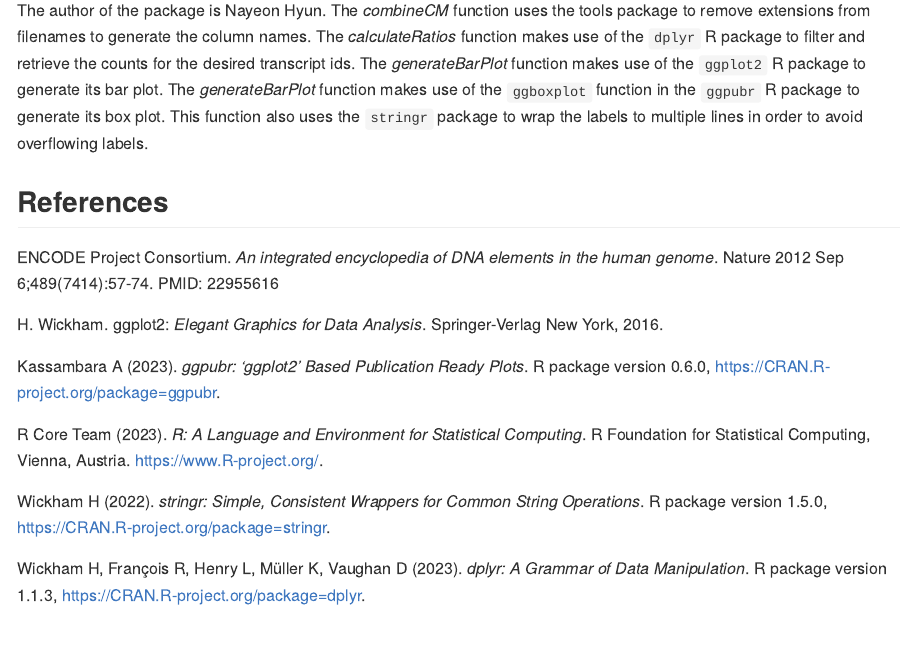
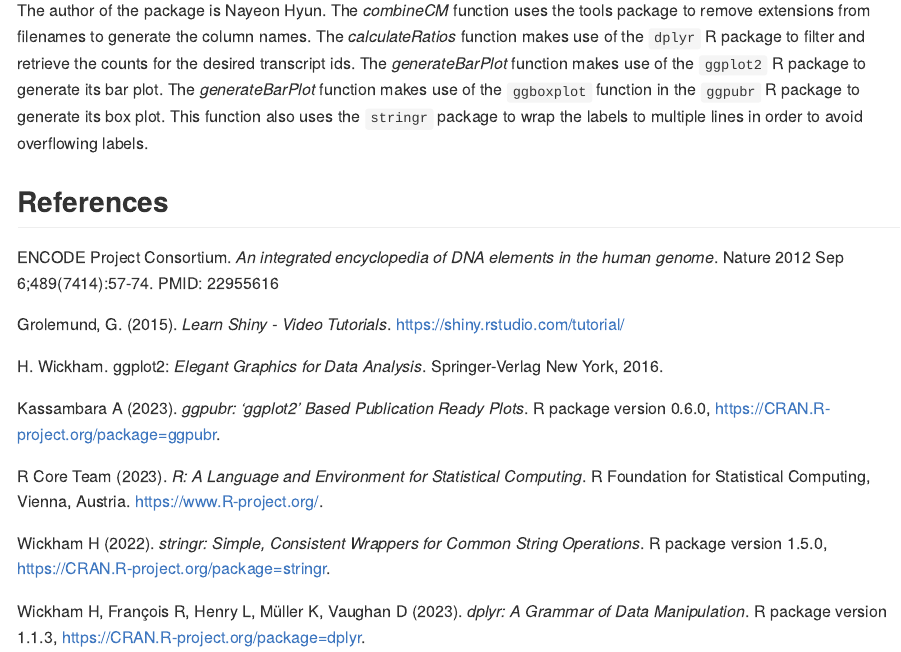
Before and after one commit to hyunnaye/IsoformVisRNA, an R Markdown document (README.Rmd): the page in a window 1100 px wide, from 1620 px down. The pictures show the output file README.md that the author committed with the source, drawn offline in the style of GitHub.

Commit message:
reference

```diff
--- a/README.Rmd
+++ b/README.Rmd
@@ -59,6 +59,8 @@ The author of the package is Nayeon Hyun. The *combineCM* function uses the tool
 ## References
 
   ENCODE Project Consortium. _An integrated encyclopedia of DNA elements in the human genome_. Nature 2012 Sep 6;489(7414):57-74. PMID: 22955616
+
+  Grolemund, G. (2015). _Learn Shiny - Video Tutorials_. <https://shiny.rstudio.com/tutorial/>
 
   H. Wickham. ggplot2: _Elegant Graphics for Data Analysis_. Springer-Verlag New York, 2016.
 
--- a/vignettes/Introduction_IsoformVisRNA.Rmd
+++ b/vignettes/Introduction_IsoformVisRNA.Rmd
@@ -169,6 +169,8 @@ generateBoxPlot(ratioDF, "Disease Type", "Ratio", "Box plot",
 
   ENCODE Project Consortium.. An integrated encyclopedia of DNA elements in the human genome. Nature 2012 Sep 6;489(7414):57-74. PMID: 22955616
 
+  Grolemund, G. (2015). _Learn Shiny - Video Tutorials_. <https://shiny.rstudio.com/tutorial/>
+
   H. Wickham. ggplot2: Elegant Graphics for Data Analysis. Springer-Verlag New York, 2016.
 
   Kassambara A (2023). _ggpubr: 'ggplot2' Based Publication Ready Plots_. R package version 0.6.0,
```
Also changed, not shown: README.md.
